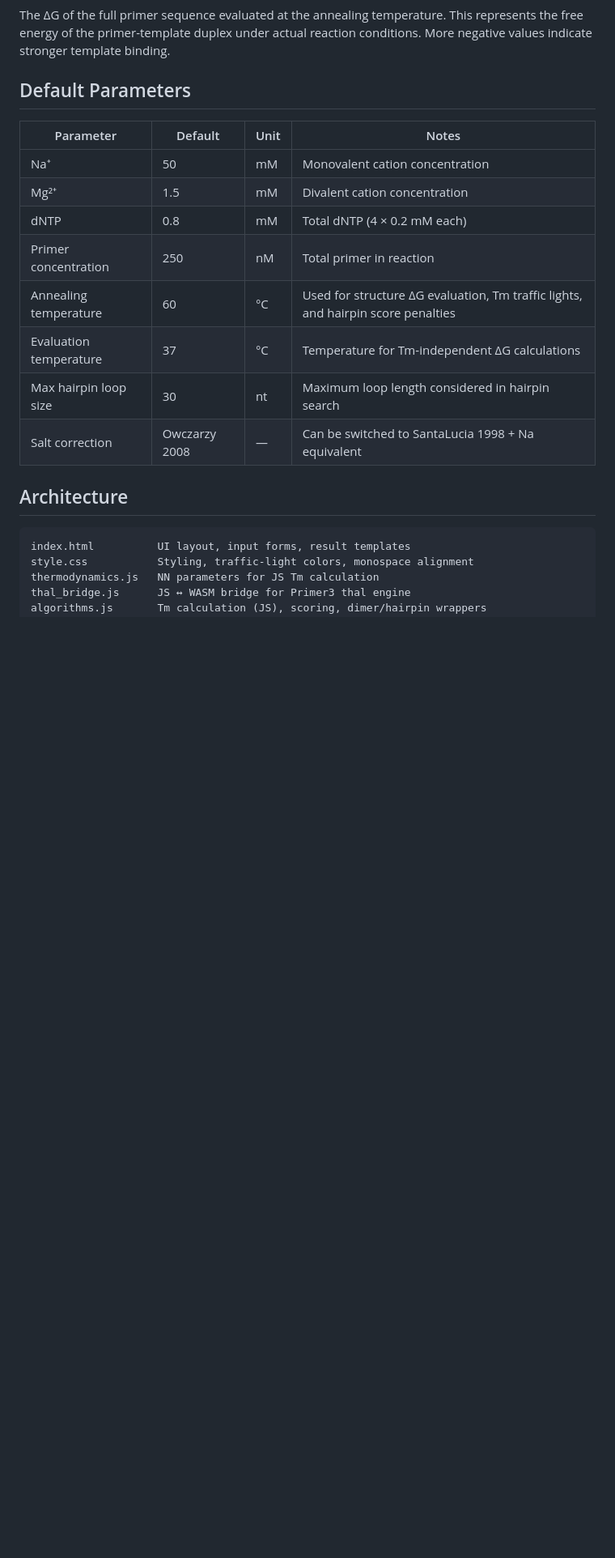
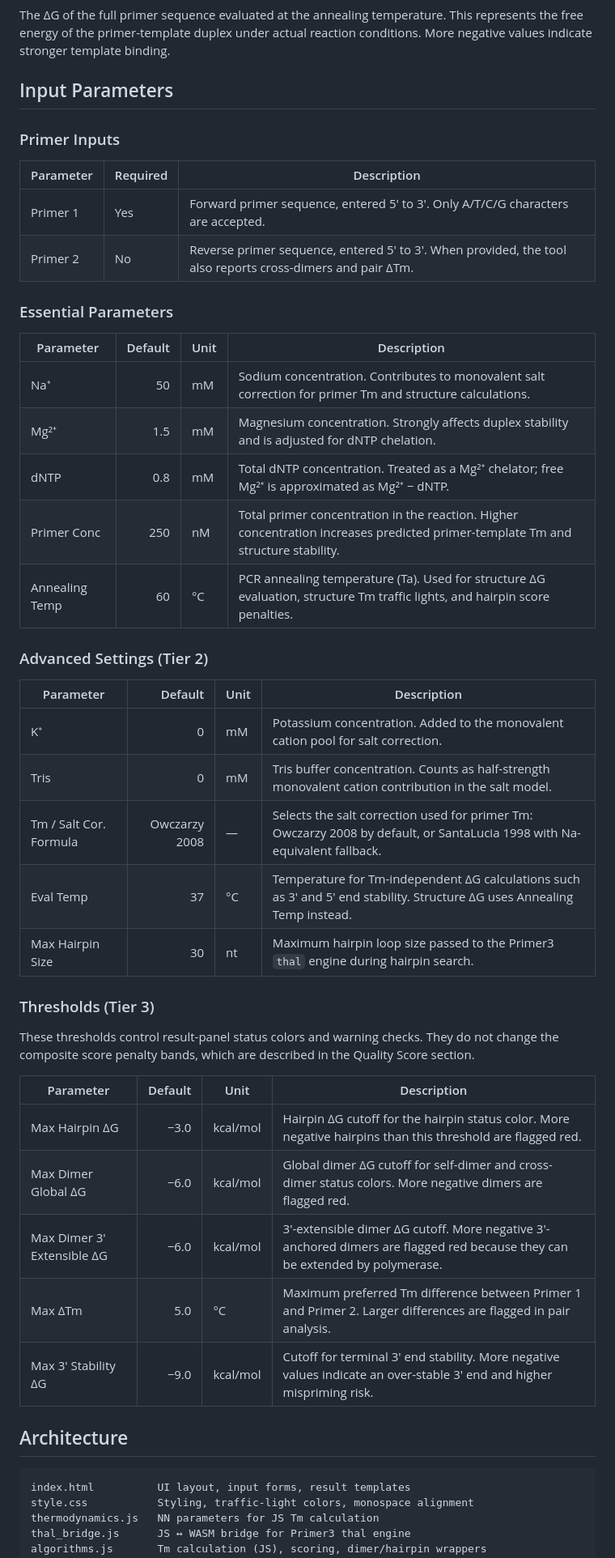
Before and after one commit to prion-1/Primer-Shmimer, a Markdown page: readme.md, the part around the change. Shown at 81% size. Rendered like a GitHub page; blank space fills up the shorter version.

```diff
--- a/readme.md
+++ b/readme.md
@@ -127,18 +127,46 @@ Each structure's Tm is colored relative to the user-specified annealing temperat
 
 The ΔG of the full primer sequence evaluated at the annealing temperature. This represents the free energy of the primer-template duplex under actual reaction conditions. More negative values indicate stronger template binding.
 
-## Default Parameters
+## Input Parameters
 
-| Parameter | Default | Unit | Notes |
-|---|---|---|---|
-| Na⁺ | 50 | mM | Monovalent cation concentration |
-| Mg²⁺ | 1.5 | mM | Divalent cation concentration |
-| dNTP | 0.8 | mM | Total dNTP (4 × 0.2 mM each) |
-| Primer concentration | 250 | nM | Total primer in reaction |
-| Annealing temperature | 60 | °C | Used for structure ΔG evaluation, Tm traffic lights, and hairpin score penalties |
-| Evaluation temperature | 37 | °C | Temperature for Tm-independent ΔG calculations |
-| Max hairpin loop size | 30 | nt | Maximum loop length considered in hairpin search |
-| Salt correction | Owczarzy 2008 | — | Can be switched to SantaLucia 1998 + Na equivalent |
+### Primer Inputs
+
+| Parameter | Required | Description |
+|---|---|---|
+| Primer 1 | Yes | Forward primer sequence, entered 5' to 3'. Only A/T/C/G characters are accepted. |
+| Primer 2 | No | Reverse primer sequence, entered 5' to 3'. When provided, the tool also reports cross-dimers and pair ΔTm. |
+
+### Essential Parameters
+
+| Parameter | Default | Unit | Description |
+|---|---:|---|---|
+| Na⁺ | 50 | mM | Sodium concentration. Contributes to monovalent salt correction for primer Tm and structure calculations. |
+| Mg²⁺ | 1.5 | mM | Magnesium concentration. Strongly affects duplex stability and is adjusted for dNTP chelation. |
+| dNTP | 0.8 | mM | Total dNTP concentration. Treated as a Mg²⁺ chelator; free Mg²⁺ is approximated as Mg²⁺ − dNTP. |
+| Primer Conc | 250 | nM | Total primer concentration in the reaction. Higher concentration increases predicted primer-template Tm and structure stability. |
+| Annealing Temp | 60 | °C | PCR annealing temperature (Ta). Used for structure ΔG evaluation, structure Tm traffic lights, and hairpin score penalties. |
+
+### Advanced Settings (Tier 2)
+
+| Parameter | Default | Unit | Description |
+|---|---:|---|---|
+| K⁺ | 0 | mM | Potassium concentration. Added to the monovalent cation pool for salt correction. |
+| Tris | 0 | mM | Tris buffer concentration. Counts as half-strength monovalent cation contribution in the salt model. |
+| Tm / Salt Cor. Formula | Owczarzy 2008 | — | Selects the salt correction used for primer Tm: Owczarzy 2008 by default, or SantaLucia 1998 with Na-equivalent fallback. |
+| Eval Temp | 37 | °C | Temperature for Tm-independent ΔG calculations such as 3' and 5' end stability. Structure ΔG uses Annealing Temp instead. |
+| Max Hairpin Size | 30 | nt | Maximum hairpin loop size passed to the Primer3 `thal` engine during hairpin search. |
+
+### Thresholds (Tier 3)
+
+These thresholds control result-panel status colors and warning checks. They do not change the composite score penalty bands, which are described in the Quality Score section.
+
+| Parameter | Default | Unit | Description |
+|---|---:|---|---|
+| Max Hairpin ΔG | −3.0 | kcal/mol | Hairpin ΔG cutoff for the hairpin status color. More negative hairpins than this threshold are flagged red. |
+| Max Dimer Global ΔG | −6.0 | kcal/mol | Global dimer ΔG cutoff for self-dimer and cross-dimer status colors. More negative dimers are flagged red. |
+| Max Dimer 3' Extensible ΔG | −6.0 | kcal/mol | 3'-extensible dimer ΔG cutoff. More negative 3'-anchored dimers are flagged red because they can be extended by polymerase. |
+| Max ΔTm | 5.0 | °C | Maximum preferred Tm difference between Primer 1 and Primer 2. Larger differences are flagged in pair analysis. |
+| Max 3' Stability ΔG | −9.0 | kcal/mol | Cutoff for terminal 3' end stability. More negative values indicate an over-stable 3' end and higher mispriming risk. |
 
 ## Architecture
 
```
